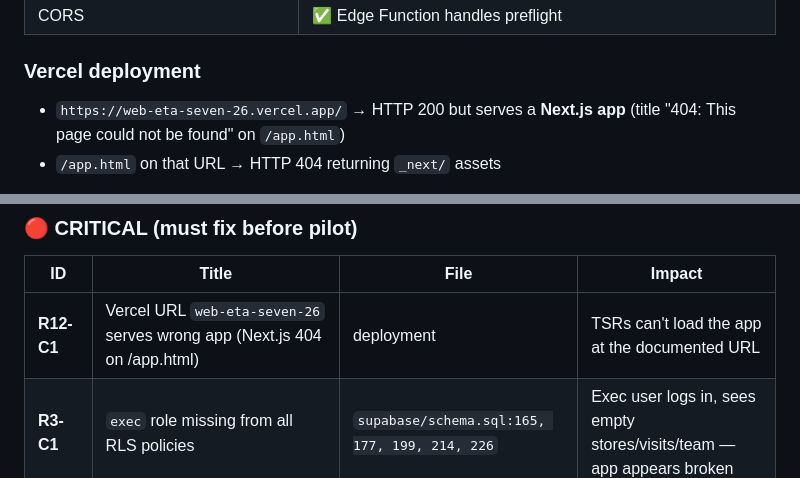
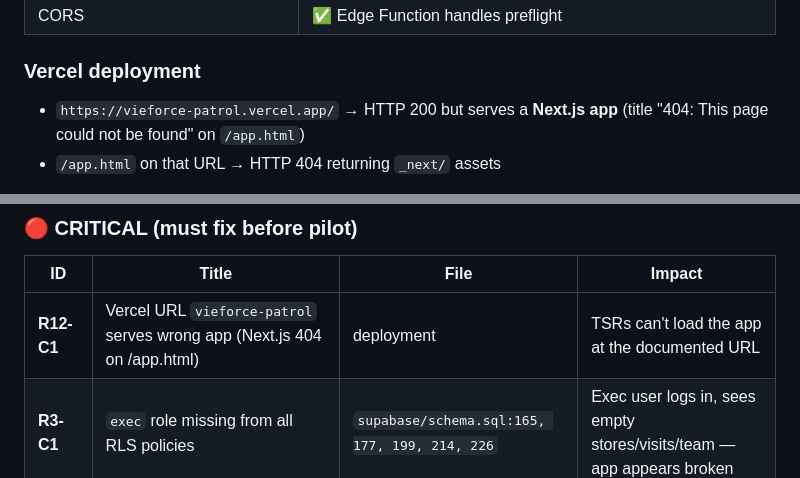
Before and after one commit to mathieu-hash/vieforce-patrol, a Markdown page: docs/quality-gate-pre-pilot-2026-04-17.md, 2 parts joined by grey strips. Drawn GitHub-style.

```diff
--- a/docs/quality-gate-pre-pilot-2026-04-17.md
+++ b/docs/quality-gate-pre-pilot-2026-04-17.md
@@ -98,7 +98,7 @@ The app is fundamentally working — login, visits, sync, team hierarchy, scorec
 | CORS | ✅ Edge Function handles preflight |
 
 ### Vercel deployment
-- `https://web-eta-seven-26.vercel.app/` → HTTP 200 but serves a **Next.js app** (title "404: This page could not be found" on `/app.html`)
+- `https://vieforce-patrol.vercel.app/` → HTTP 200 but serves a **Next.js app** (title "404: This page could not be found" on `/app.html`)
 - `/app.html` on that URL → HTTP 404 returning `_next/` assets
 
 This URL is currently **not serving our static PWA**. Either the Vercel project was re-linked to a different repo, or the memory has the wrong URL. `vercel.json` has `alias: patrol.vienovo.ph` — that custom domain may be the real target. **Verify before pilot** (see R12-C1).
@@ -258,7 +258,7 @@ Math is sane. Thresholds are aggressive (90% retention for 5⭐ is high). Recomm
 
 | ID | Title | File | Impact |
 |---|---|---|---|
-| **R12-C1** | Vercel URL `web-eta-seven-26` serves wrong app (Next.js 404 on /app.html) | deployment | TSRs can't load the app at the documented URL |
+| **R12-C1** | Vercel URL `vieforce-patrol` serves wrong app (Next.js 404 on /app.html) | deployment | TSRs can't load the app at the documented URL |
 | **R3-C1** | `exec` role missing from all RLS policies | `supabase/schema.sql:165, 177, 199, 214, 226` | Exec user logs in, sees empty stores/visits/team — app appears broken |
 | **R4-H1 → C** | Base `schema.sql` role check is `(tsr,dsm,rsm,admin)`; `champion`+`exec` only in migration | `supabase/schema.sql:10` | Fresh schema deploy rejects champion/exec users |
 | **R6-C1** | `xlsx.full.min.js` (~240 KB gz) loaded on every page for admin-only feature | `app.html:29` | Every TSR downloads +240 KB on first load, blows 500 KB bundle cap |
```
Also changed, not shown: CLAUDE.md (+2 -2 lines), PATROL_AUTOPSY_REPORT.md (+5 -4 lines).
